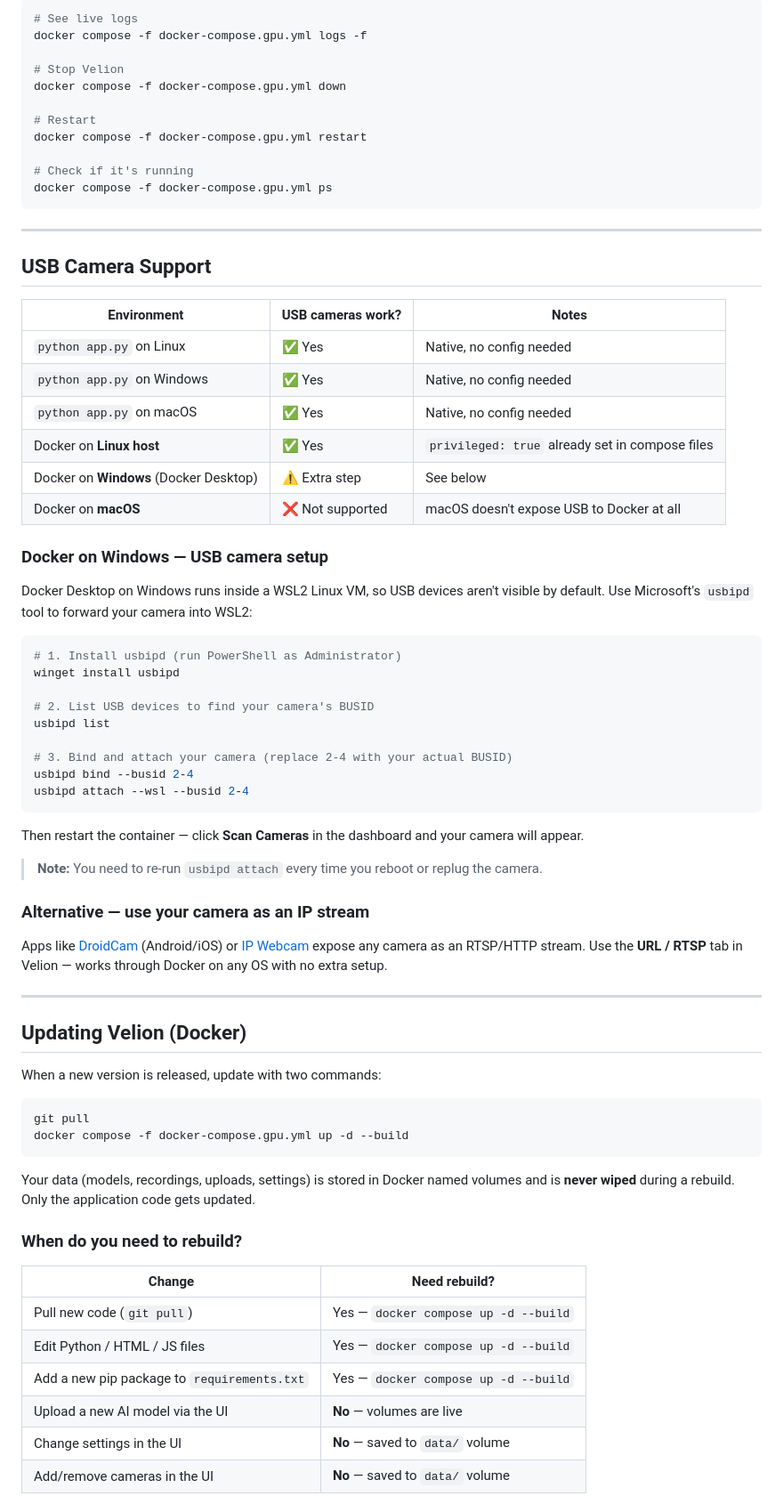
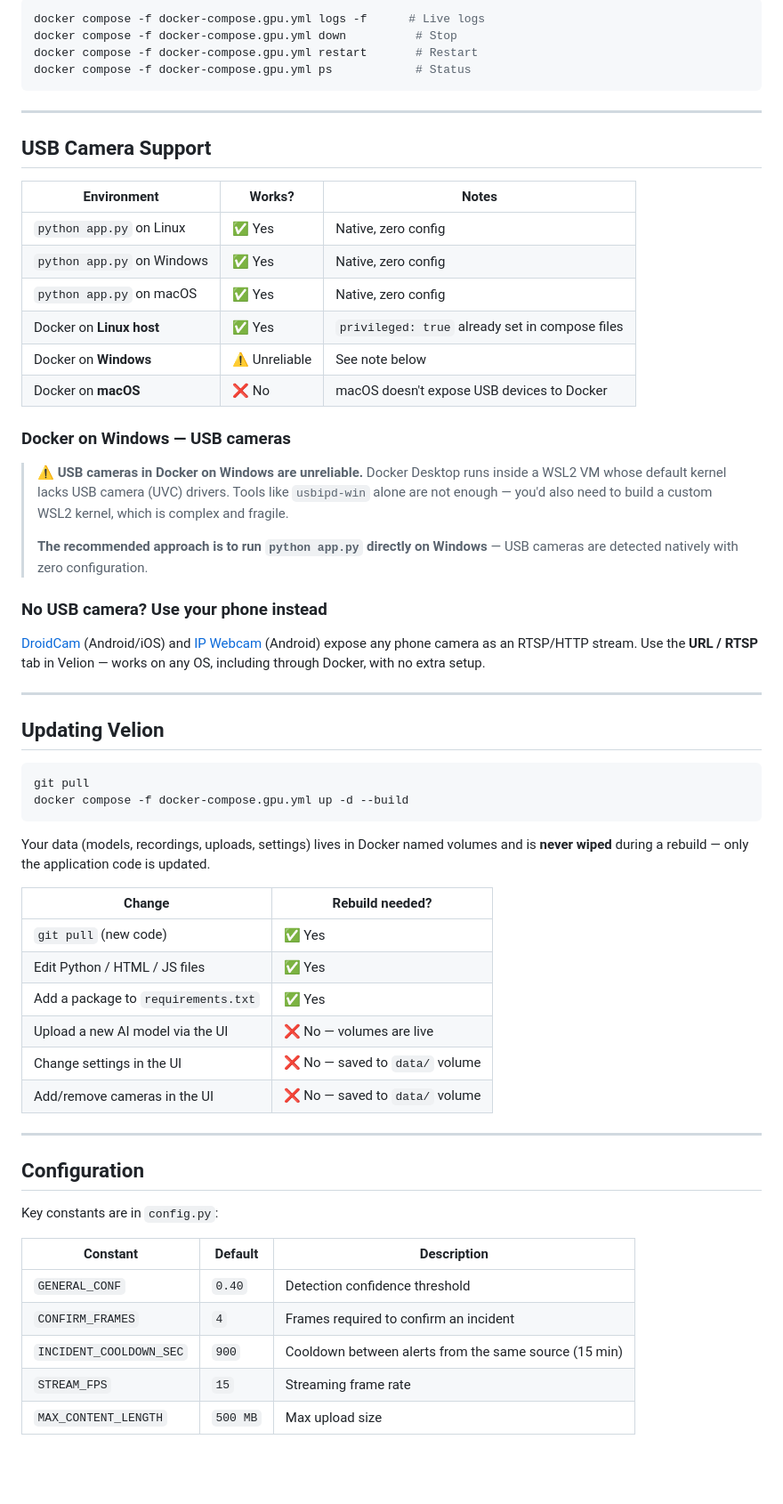
Before and after one commit to Mohamadraad/velion, a Markdown page: README.md, the part around one of its changes. Shown at 89% size. Drawn GitHub-style; blank space fills up the shorter version.

Commit message:
docs: update README

````diff
--- a/README.md
+++ b/README.md
@@ -96,73 +91,64 @@ Open **http://localhost:5000**. That's it.
 ```bash
-# See live logs
-docker compose -f docker-compose.gpu.yml logs -f
-
-# Stop Velion
-docker compose -f docker-compose.gpu.yml down
-
-# Restart
-docker compose -f docker-compose.gpu.yml restart
-
-# Check if it's running
-docker compose -f docker-compose.gpu.yml ps
+docker compose -f docker-compose.gpu.yml logs -f      # Live logs
+docker compose -f docker-compose.gpu.yml down          # Stop
+docker compose -f docker-compose.gpu.yml restart       # Restart
+docker compose -f docker-compose.gpu.yml ps            # Status
 ```
 
 ---
 
 ## USB Camera Support
 
-| Environment | USB cameras work? | Notes |
+| Environment | Works? | Notes |
 |---|---|---|
-| `python app.py` on Linux | ✅ Yes | Native, no config needed |
-| `python app.py` on Windows | ✅ Yes | Native, no config needed |
-| `python app.py` on macOS | ✅ Yes | Native, no config needed |
+| `python app.py` on Linux | ✅ Yes | Native, zero config |
+| `python app.py` on Windows | ✅ Yes | Native, zero config |
+| `python app.py` on macOS | ✅ Yes | Native, zero config |
 | Docker on **Linux host** | ✅ Yes | `privileged: true` already set in compose files |
-| Docker on **Windows** (Docker Desktop) | ⚠️ Extra step | See below |
-| Docker on **macOS** | ❌ Not supported | macOS doesn't expose USB to Docker at all |
+| Docker on **Windows** | ⚠️ Unreliable | See note below |
+| Docker on **macOS** | ❌ No | macOS doesn't expose USB devices to Docker |
 
-### Docker on Windows — USB camera setup
+### Docker on Windows — USB cameras
 
-Docker Desktop on Windows runs inside a WSL2 Linux VM, so USB devices aren't visible by default. Use Microsoft's `usbipd` tool to forward your camera into WSL2:
+> ⚠️ **USB cameras in Docker on Windows are unreliable.** Docker Desktop runs inside a WSL2 VM whose default kernel lacks USB camera (UVC) drivers. Tools like `usbipd-win` alone are not enough — you'd also need to build a custom WSL2 kernel, which is complex and fragile.
+>
+> **The recommended approach is to run `python app.py` directly on Windows** — USB cameras are detected natively with zero configuration.
 
-```powershell
-# 1. Install usbipd (run PowerShell as Administrator)
-winget install usbipd
+### No USB camera? Use your phone instead
 
-# 2. List USB devices to find your camera's BUSID
-usbipd list
-
-# 3. Bind and attach your camera (replace 2-4 with your actual BUSID)
-usbipd bind --busid 2-4
-usbipd attach --wsl --busid 2-4
-```
-
-Then restart the container — click **Scan Cameras** in the dashboard and your camera will appear.
-
-> **Note:** You need to re-run `usbipd attach` every time you reboot or replug the camera.
-
-### Alternative — use your camera as an IP stream
-
-Apps like [DroidCam](https://www.dev47apps.com/) (Android/iOS) or [IP Webcam](https://play.google.com/store/apps/details?id=com.pas.webcam) expose any camera as an RTSP/HTTP stream. Use the **URL / RTSP** tab in Velion — works through Docker on any OS with no extra setup.
+[DroidCam](https://www.dev47apps.com/) (Android/iOS) and [IP Webcam](https://play.google.com/store/apps/details?id=com.pas.webcam) (Android) expose any phone camera as an RTSP/HTTP stream. Use the **URL / RTSP** tab in Velion — works on any OS, including through Docker, with no extra setup.
 
 ---
 
-## Updating Velion (Docker)
-
-When a new version is released, update with two commands:
+## Updating Velion
 
 ```bash
 git pull
 docker compose -f docker-compose.gpu.yml up -d --build
 ```
 
-Your data (models, recordings, uploads, settings) is stored in Docker named volumes and is **never wiped** during a rebuild. Only the application code gets updated.
+Your data (models, recordings, uploads, settings) lives in Docker named volumes and is **never wiped** during a rebuild — only the application code is updated.
 
-### When do you need to rebuild?
-| Change | Need rebuild? |
-|--------|--------------|
-| Pull new code (`git pull`) | Yes — `docker compose up -d --build` |
-| Edit Python / HTML / JS files | Yes — `docker compose up -d --build` |
-| Add a new pip package to `requirements.txt` | Yes — `docker compose up -d --build` |
-| Upload a new AI model via the UI | **No** — volumes are live |
-| Change settings in the UI | **No** — saved to `data/` volume |
-| Add/remove cameras in the UI | **No** — saved to `data/` volume |
+| Change | Rebuild needed? |
+|--------|----------------|
+| `git pull` (new code) | ✅ Yes |
+| Edit Python / HTML / JS files | ✅ Yes |
+| Add a package to `requirements.txt` | ✅ Yes |
+| Upload a new AI model via the UI | ❌ No — volumes are live |
+| Change settings in the UI | ❌ No — saved to `data/` volume |
+| Add/remove cameras in the UI | ❌ No — saved to `data/` volume |
+
+---
+
+## Configuration
+
+Key constants are in `config.py`:
+
+| Constant | Default | Description |
+|----------|---------|-------------|
+| `GENERAL_CONF` | `0.40` | Detection confidence threshold |
+| `CONFIRM_FRAMES` | `4` | Frames required to confirm an incident |
+| `INCIDENT_COOLDOWN_SEC` | `900` | Cooldown between alerts from the same source (15 min) |
+| `STREAM_FPS` | `15` | Streaming frame rate |
+| `MAX_CONTENT_LENGTH` | `500 MB` | Max upload size |
+
````
Also changed, not shown: other parts of README.md (+55 -75 lines).
